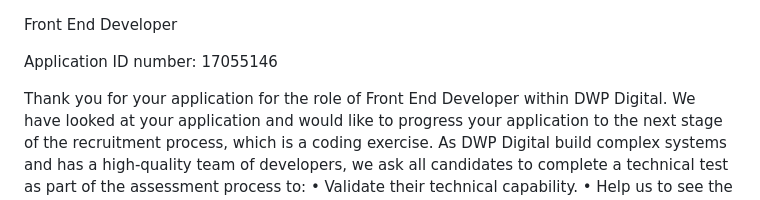
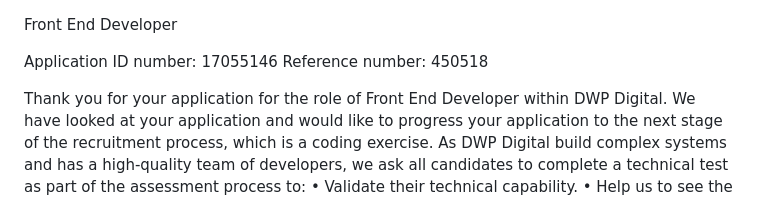
Before and after one commit to Didilv93/dwp.digital, a Markdown page: REQUIREMENTS.md, the part around the change. Rendered like a GitHub page.

Commit message:
fix: add missing reference number in REQUIREMENTS.md

```diff
--- a/REQUIREMENTS.md
+++ b/REQUIREMENTS.md
@@ -1,6 +1,7 @@
 Front End Developer
 
 Application ID number: 17055146
+Reference number: 450518
 
 Thank you for your application for the role of Front End Developer within DWP Digital.
 We have looked at your application and would like to progress your application to the next stage of the recruitment process, which is a coding exercise. As DWP Digital build complex systems and has a high-quality team of developers, we ask all candidates to complete a technical test as part of the assessment process to:
```
